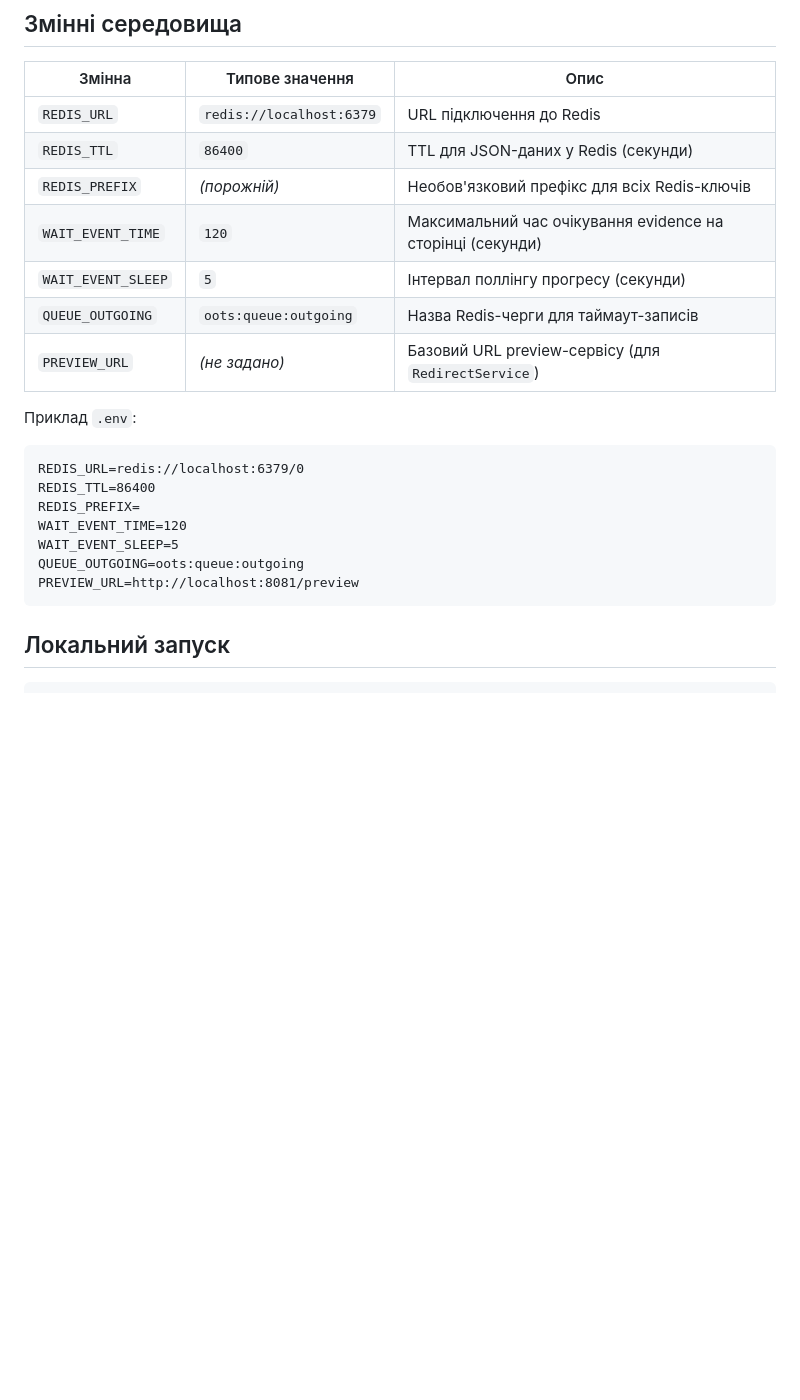
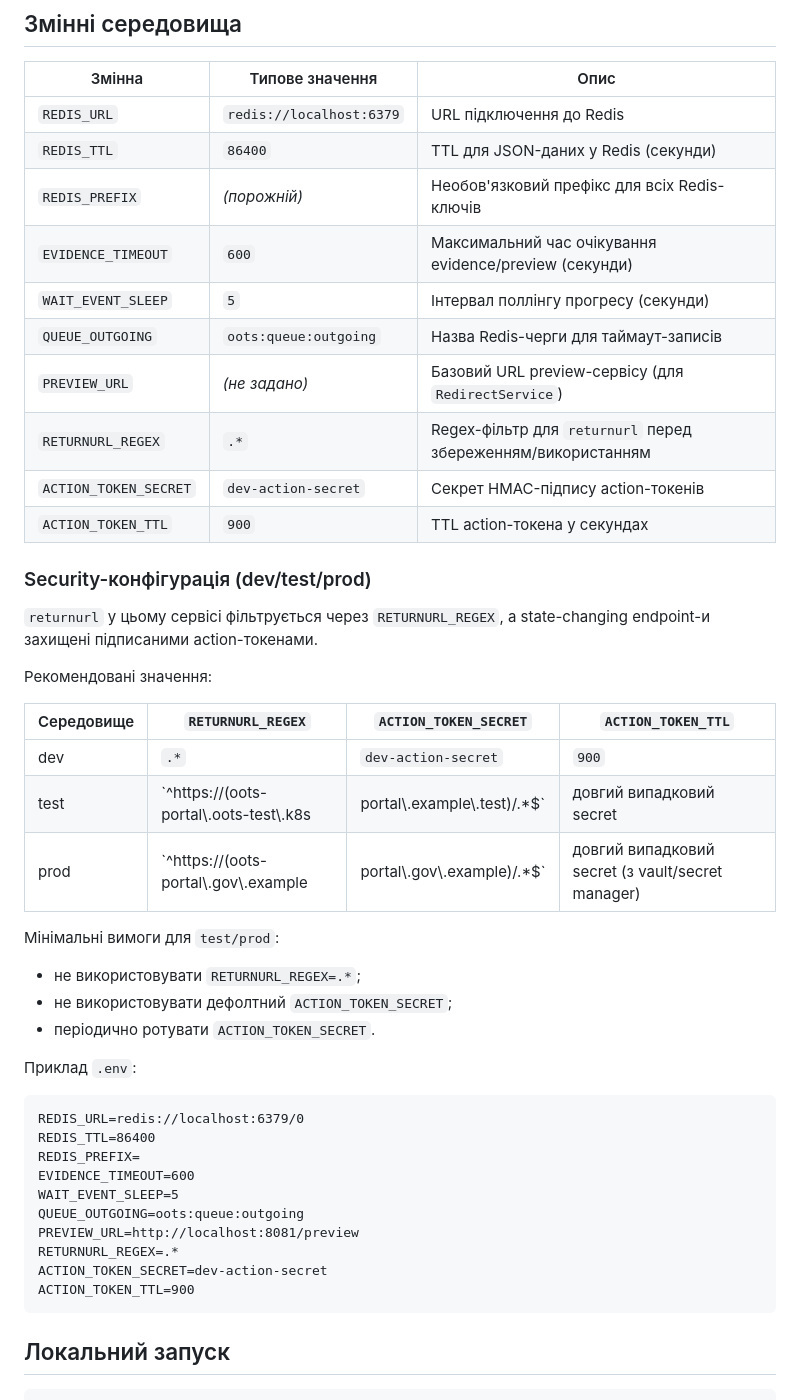
Before and after one commit to AndreyShapovalovVN/EvidenceAuthorizationFromEIDAS, a Markdown page: README.md, the part around the change. Drawn GitHub-style; blank space fills up the shorter version.

Commit message:
Update README.md: add security configuration details for action tokens and return URL filtering

````diff
--- a/README.md
+++ b/README.md
@@ -187,10 +187,31 @@ JSON API для поллінгу прогресу.
 | `REDIS_URL` | `redis://localhost:6379` | URL підключення до Redis |
 | `REDIS_TTL` | `86400` | TTL для JSON-даних у Redis (секунди) |
 | `REDIS_PREFIX` | _(порожній)_ | Необов'язковий префікс для всіх Redis-ключів |
-| `WAIT_EVENT_TIME` | `120` | Максимальний час очікування evidence на сторінці (секунди) |
+| `EVIDENCE_TIMEOUT` | `600` | Максимальний час очікування evidence/preview (секунди) |
 | `WAIT_EVENT_SLEEP` | `5` | Інтервал поллінгу прогресу (секунди) |
 | `QUEUE_OUTGOING` | `oots:queue:outgoing` | Назва Redis-черги для таймаут-записів |
 | `PREVIEW_URL` | _(не задано)_ | Базовий URL preview-сервісу (для `RedirectService`) |
+| `RETURNURL_REGEX` | `.*` | Regex-фільтр для `returnurl` перед збереженням/використанням |
+| `ACTION_TOKEN_SECRET` | `dev-action-secret` | Секрет HMAC-підпису action-токенів |
+| `ACTION_TOKEN_TTL` | `900` | TTL action-токена у секундах |
+
+### Security-конфігурація (dev/test/prod)
+
+`returnurl` у цьому сервісі фільтрується через `RETURNURL_REGEX`, а state-changing endpoint-и захищені підписаними action-токенами.
+
+Рекомендовані значення:
+
+| Середовище | `RETURNURL_REGEX` | `ACTION_TOKEN_SECRET` | `ACTION_TOKEN_TTL` |
+|---|---|---|---|
+| dev | `.*` | `dev-action-secret` | `900` |
+| test | `^https://(oots-portal\\.oots-test\\.k8s|portal\\.example\\.test)/.*$` | довгий випадковий secret | `600` |
+| prod | `^https://(oots-portal\\.gov\\.example|portal\\.gov\\.example)/.*$` | довгий випадковий secret (з vault/secret manager) | `300-600` |
+
+Мінімальні вимоги для `test/prod`:
+
+- не використовувати `RETURNURL_REGEX=.*`;
+- не використовувати дефолтний `ACTION_TOKEN_SECRET`;
+- періодично ротувати `ACTION_TOKEN_SECRET`.
 
 Приклад `.env`:
 
@@ -198,10 +219,13 @@ JSON API для поллінгу прогресу.
 REDIS_URL=redis://localhost:6379/0
 REDIS_TTL=86400
 REDIS_PREFIX=
-WAIT_EVENT_TIME=120
+EVIDENCE_TIMEOUT=600
 WAIT_EVENT_SLEEP=5
 QUEUE_OUTGOING=oots:queue:outgoing
 PREVIEW_URL=http://localhost:8081/preview
+RETURNURL_REGEX=.*
+ACTION_TOKEN_SECRET=dev-action-secret
+ACTION_TOKEN_TTL=900
 ```
 
 ## Локальний запуск
````
